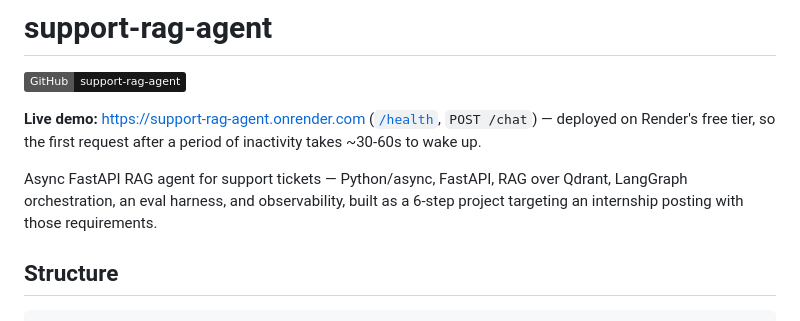
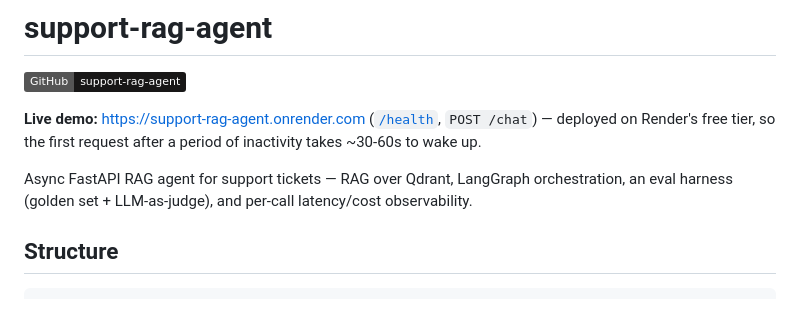
Before and after one commit to aayushgupta6720-ops/support-rag-agent, a Markdown page: README.md, the part around the change. GitHub-like rendering; badges without logos.

Commit message:
Rewrite README intro around what the project does
Drop the line describing it as built to match an internship posting's
requirements list; describe the eval harness and observability instead.

```diff
--- a/README.md
+++ b/README.md
@@ -6,10 +6,9 @@
 — deployed on Render's free tier, so the first request after a period of
 inactivity takes ~30-60s to wake up.
 
-Async FastAPI RAG agent for support tickets — Python/async, FastAPI, RAG
-over Qdrant, LangGraph orchestration, an eval harness, and observability,
-built as a 6-step project targeting an internship posting with those
-requirements.
+Async FastAPI RAG agent for support tickets — RAG over Qdrant, LangGraph
+orchestration, an eval harness (golden set + LLM-as-judge), and per-call
+latency/cost observability.
 
 ## Structure
 
```
